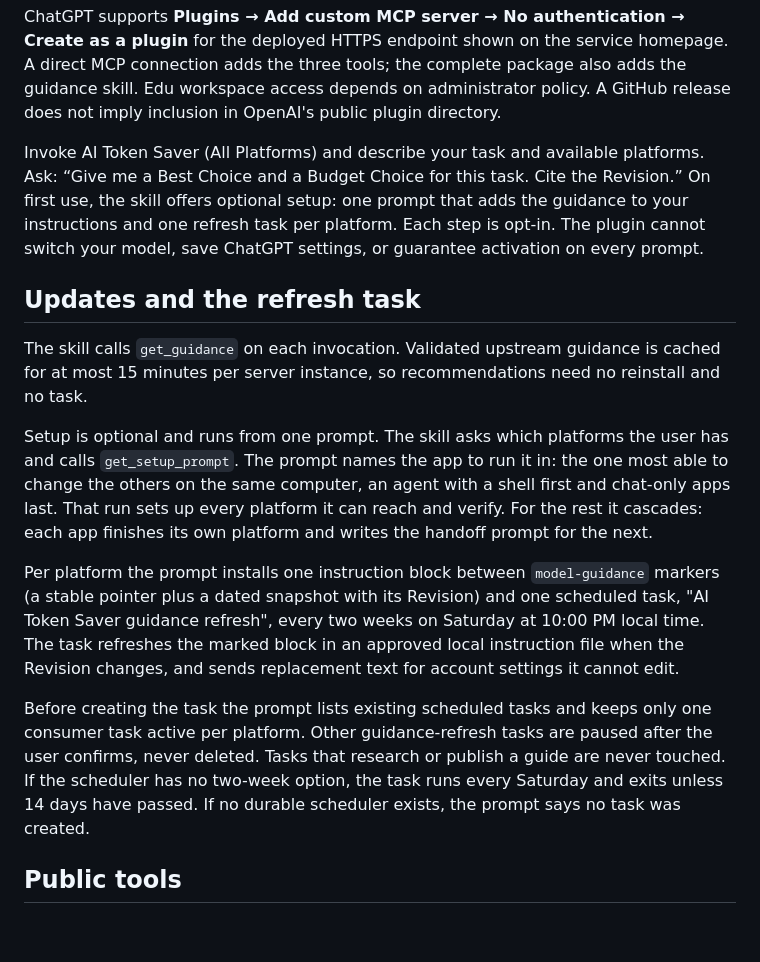
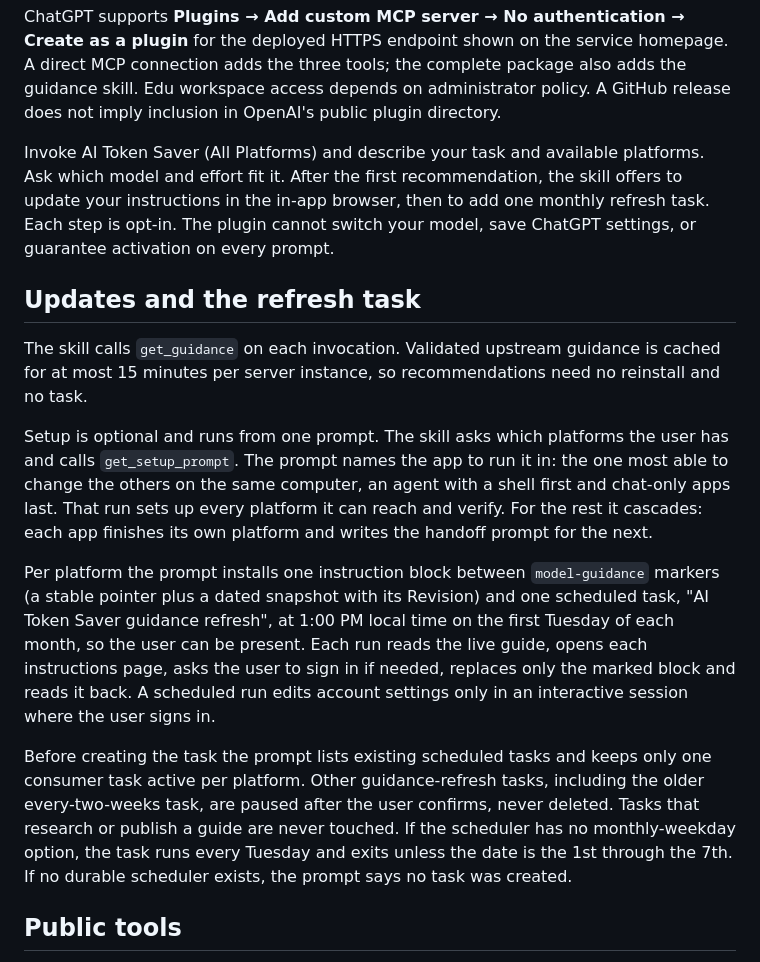
Before and after one commit to robbagley-afk/ai-token-saver, a Markdown page: README.md, the part around one of its changes. Rendered like a GitHub page; blank space fills up the shorter version.

```diff
--- a/README.md
+++ b/README.md
@@ -62,7 +52,7 @@ Restart or start a new chat to load installed skills and tools. These commands a
 
 ChatGPT supports **Plugins → Add custom MCP server → No authentication → Create as a plugin** for the deployed HTTPS endpoint shown on the service homepage. A direct MCP connection adds the three tools; the complete package also adds the guidance skill. Edu workspace access depends on administrator policy. A GitHub release does not imply inclusion in OpenAI's public plugin directory.
 
-Invoke AI Token Saver (All Platforms) and describe your task and available platforms. Ask: “Give me a Best Choice and a Budget Choice for this task. Cite the Revision.” On first use, the skill offers optional setup: one prompt that adds the guidance to your instructions and one refresh task per platform. Each step is opt-in. The plugin cannot switch your model, save ChatGPT settings, or guarantee activation on every prompt.
+Invoke AI Token Saver (All Platforms) and describe your task and available platforms. Ask which model and effort fit it. After the first recommendation, the skill offers to update your instructions in the in-app browser, then to add one monthly refresh task. Each step is opt-in. The plugin cannot switch your model, save ChatGPT settings, or guarantee activation on every prompt.
 
 ## Updates and the refresh task
 
@@ -70,9 +60,9 @@ The skill calls `get_guidance` on each invocation. Validated upstream guidance i
 
 Setup is optional and runs from one prompt. The skill asks which platforms the user has and calls `get_setup_prompt`. The prompt names the app to run it in: the one most able to change the others on the same computer, an agent with a shell first and chat-only apps last. That run sets up every platform it can reach and verify. For the rest it cascades: each app finishes its own platform and writes the handoff prompt for the next.
 
-Per platform the prompt installs one instruction block between `model-guidance` markers (a stable pointer plus a dated snapshot with its Revision) and one scheduled task, "AI Token Saver guidance refresh", every two weeks on Saturday at 10:00 PM local time. The task refreshes the marked block in an approved local instruction file when the Revision changes, and sends replacement text for account settings it cannot edit.
+Per platform the prompt installs one instruction block between `model-guidance` markers (a stable pointer plus a dated snapshot with its Revision) and one scheduled task, "AI Token Saver guidance refresh", at 1:00 PM local time on the first Tuesday of each month, so the user can be present. Each run reads the live guide, opens each instructions page, asks the user to sign in if needed, replaces only the marked block and reads it back. A scheduled run edits account settings only in an interactive session where the user signs in.
 
-Before creating the task the prompt lists existing scheduled tasks and keeps only one consumer task active per platform. Other guidance-refresh tasks are paused after the user confirms, never deleted. Tasks that research or publish a guide are never touched. If the scheduler has no two-week option, the task runs every Saturday and exits unless 14 days have passed. If no durable scheduler exists, the prompt says no task was created.
+Before creating the task the prompt lists existing scheduled tasks and keeps only one consumer task active per platform. Other guidance-refresh tasks, including the older every-two-weeks task, are paused after the user confirms, never deleted. Tasks that research or publish a guide are never touched. If the scheduler has no monthly-weekday option, the task runs every Tuesday and exits unless the date is the 1st through the 7th. If no durable scheduler exists, the prompt says no task was created.
 
 ## Public tools
 
```
Also changed, not shown: other parts of README.md (+10 -20 lines).
